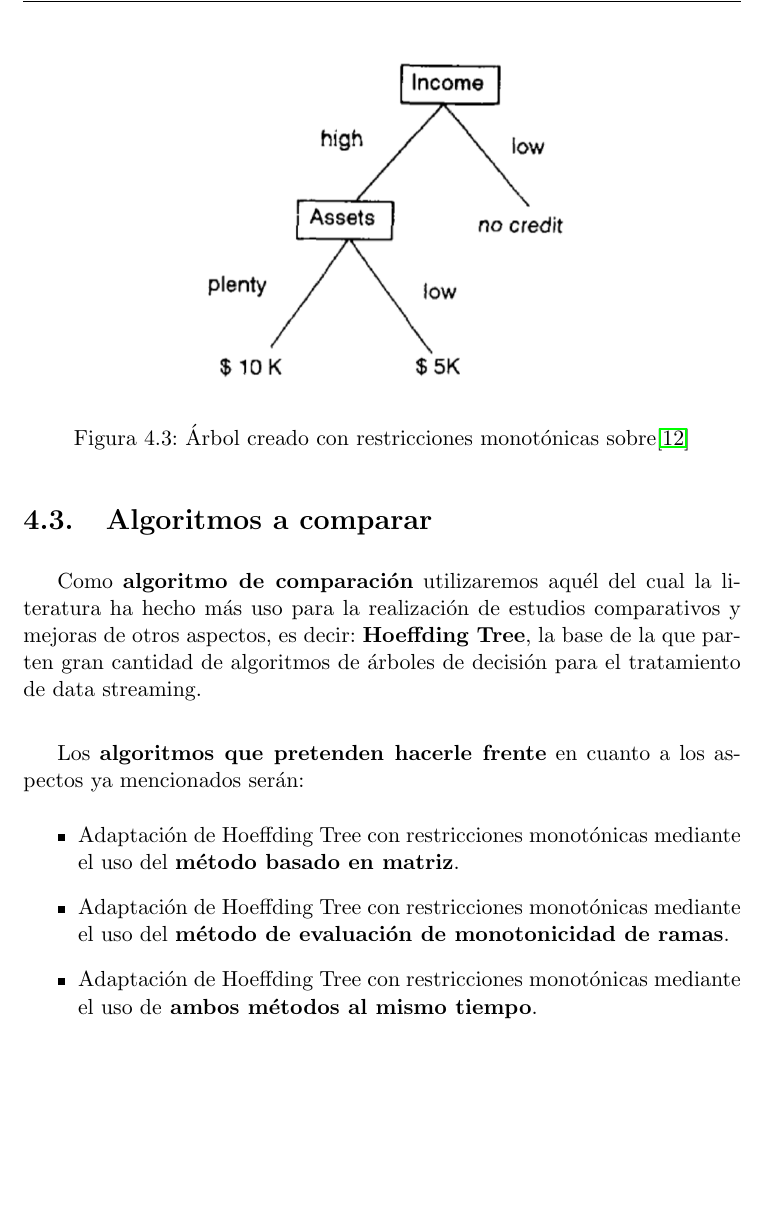
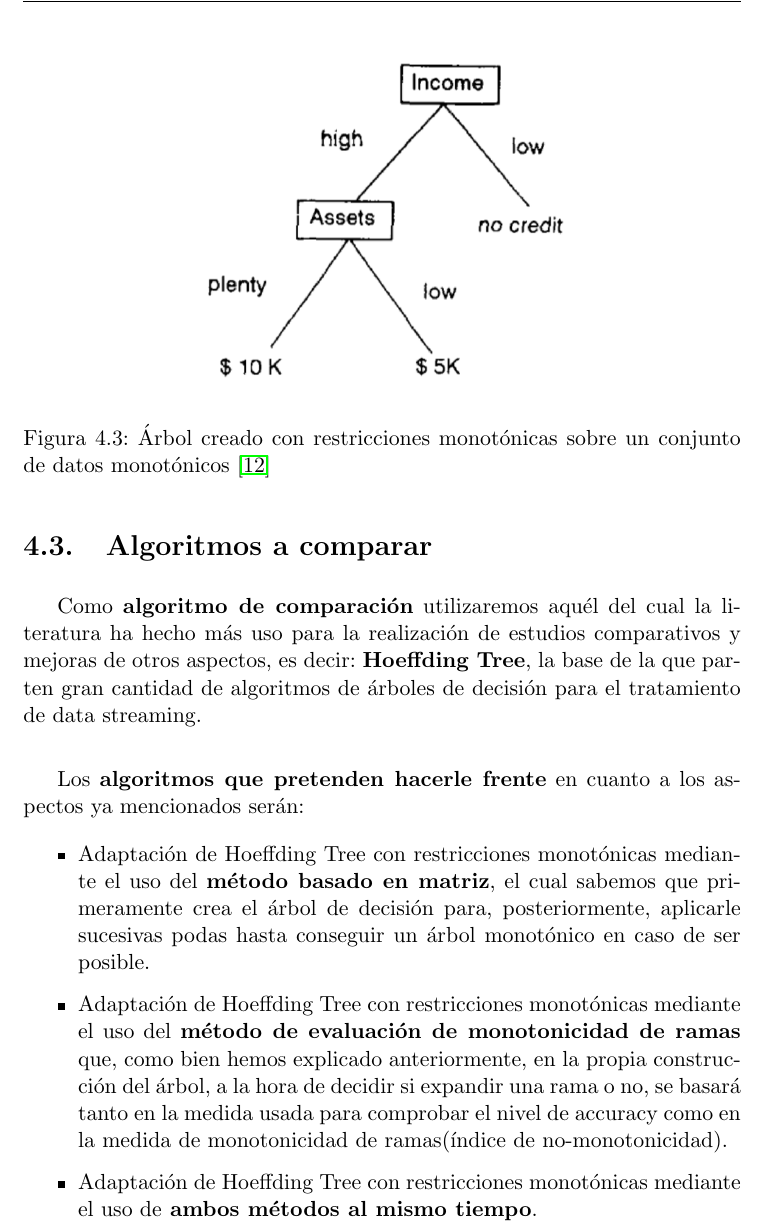
Before and after one commit to CarlosSequi/TFM-DataScience-DATCOM, a LaTeX thesis (DOCUMENTACION/proyecto.tex, which reads DOCUMENTACION/capitulos/C4.Propuesta.tex): part of page 56 of 65, cut so that both start at the same text, the shorter picture padded with empty space. Compiled offline with pdfLaTeX.

Commit message:
proposal done

```diff
--- a/DOCUMENTACION/capitulos/C4.Propuesta.tex
+++ b/DOCUMENTACION/capitulos/C4.Propuesta.tex
@@ -51,7 +51,7 @@ Continuando con el ejemplo del credit scoring, a continuación veremos el árbol
 \begin{figure}[H]
 	\centering
 	\includegraphics[width=0.55\textwidth]{imagenes/arbolBueno}
-	\caption{Árbol creado con restricciones monotónicas sobre\cite{ref14}}
+	\caption{Árbol creado con restricciones monotónicas sobre un conjunto de datos monotónicos \cite{ref14}}
 \end{figure}
 
 \section{Algoritmos a comparar}
@@ -60,8 +60,8 @@ Como \textbf{algoritmo de comparación} utilizaremos aquél del cual la literatu
 
 Los \textbf{algoritmos que pretenden hacerle frente} en cuanto a los aspectos ya mencionados serán:
 \begin{itemize}
-	\item Adaptación de Hoeffding Tree con restricciones monotónicas mediante el uso del \textbf{método basado en matriz}.
-	\item Adaptación de Hoeffding Tree con restricciones monotónicas mediante el uso del \textbf{método de evaluación de monotonicidad de ramas}.
+	\item Adaptación de Hoeffding Tree con restricciones monotónicas mediante el uso del \textbf{método basado en matriz}, el cual sabemos que primeramente crea el árbol de decisión para, posteriormente, aplicarle sucesivas podas hasta conseguir un árbol monotónico en caso de ser posible.
+	\item Adaptación de Hoeffding Tree con restricciones monotónicas mediante el uso del \textbf{método de evaluación de monotonicidad de ramas} que, como bien hemos explicado anteriormente, en la propia construcción del árbol, a la hora de decidir si expandir una rama o no, se basará tanto en la medida usada para comprobar el nivel de accuracy como en la medida de monotonicidad de ramas(índice de no-monotonicidad).
 	\item Adaptación de Hoeffding Tree con restricciones monotónicas mediante el uso de\textbf{ ambos métodos al mismo tiempo}.
 \end{itemize}
 
```
Also changed, not shown: DOCUMENTACION/proyecto.pdf, 4 other files.
